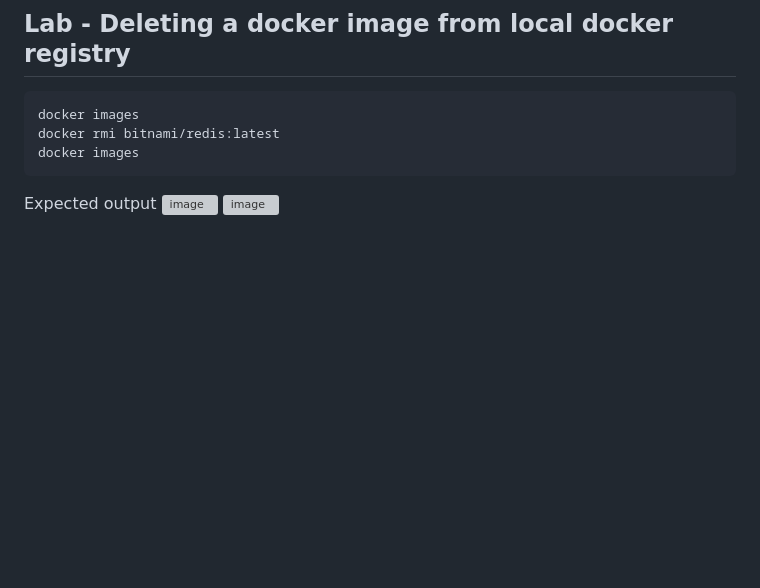
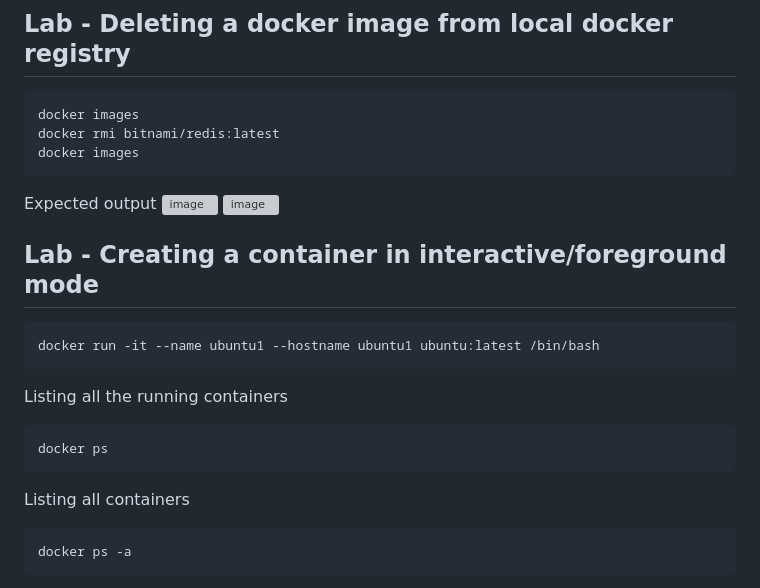
Before and after one commit to tektutor/ansible-aug-2024, a Markdown page: Day1/README.md, the part around one of its changes. Drawn GitHub-style; blank space fills up the shorter version; grey boxes are pictures that could not be loaded.

````diff
--- a/Day1/README.md
+++ b/Day1/README.md
@@ -177,3 +177,20 @@ docker images
 Expected output
 ![image](https://github.com/user-attachments/assets/dfbbc84e-dd2f-4b52-89bf-c4de330daadd)
 ![image](https://github.com/user-attachments/assets/36df4180-6069-48e6-844c-2cc02ead79d5)
+
+
+## Lab - Creating a container in interactive/foreground mode
+```
+docker run -it --name ubuntu1 --hostname ubuntu1 ubuntu:latest /bin/bash
+```
+
+Listing all the running containers
+```
+docker ps
+```
+
+Listing all containers
+```
+docker ps -a
+```
+
````
Also changed, not shown: other parts of Day1/README.md (+2 -0 lines).
